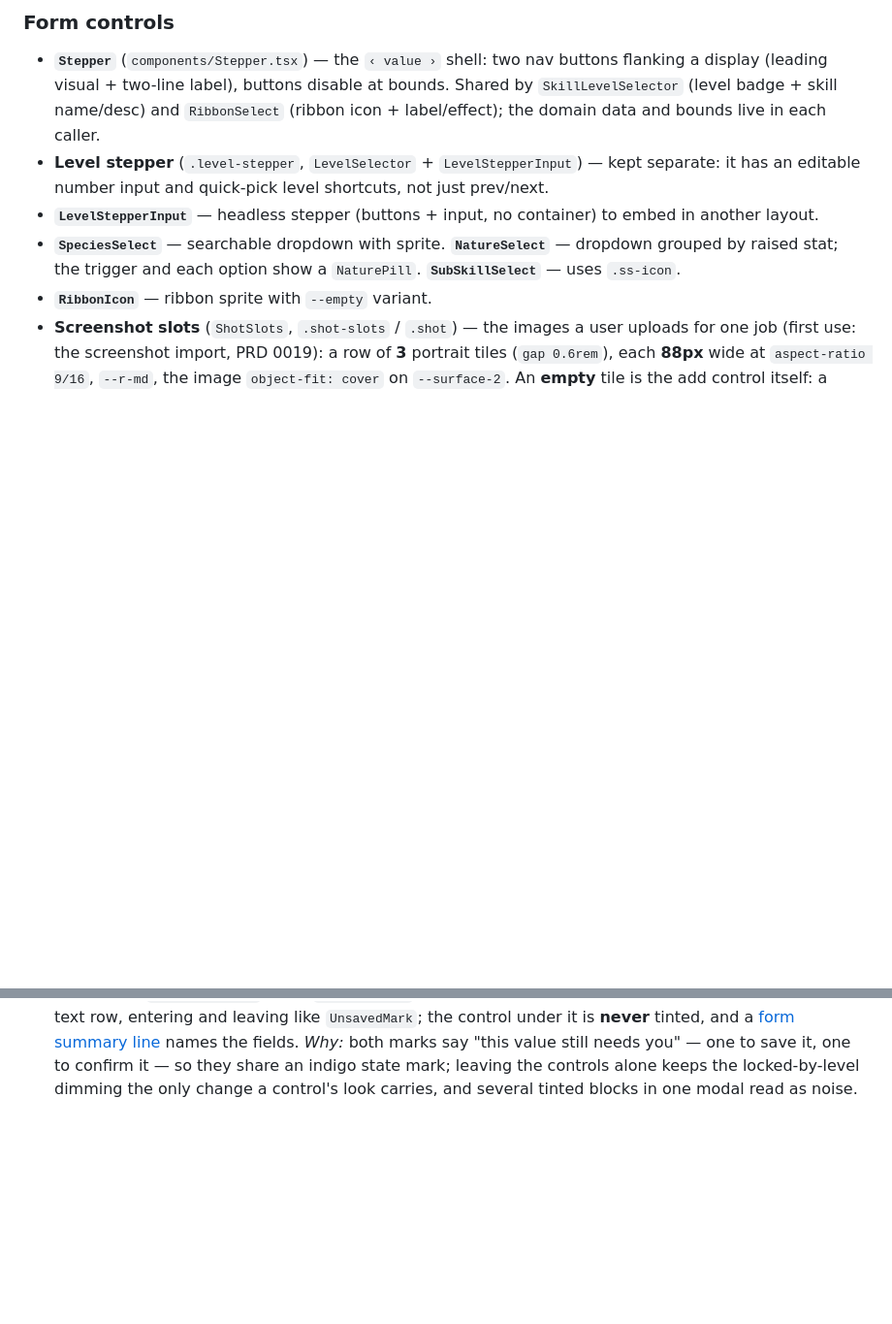
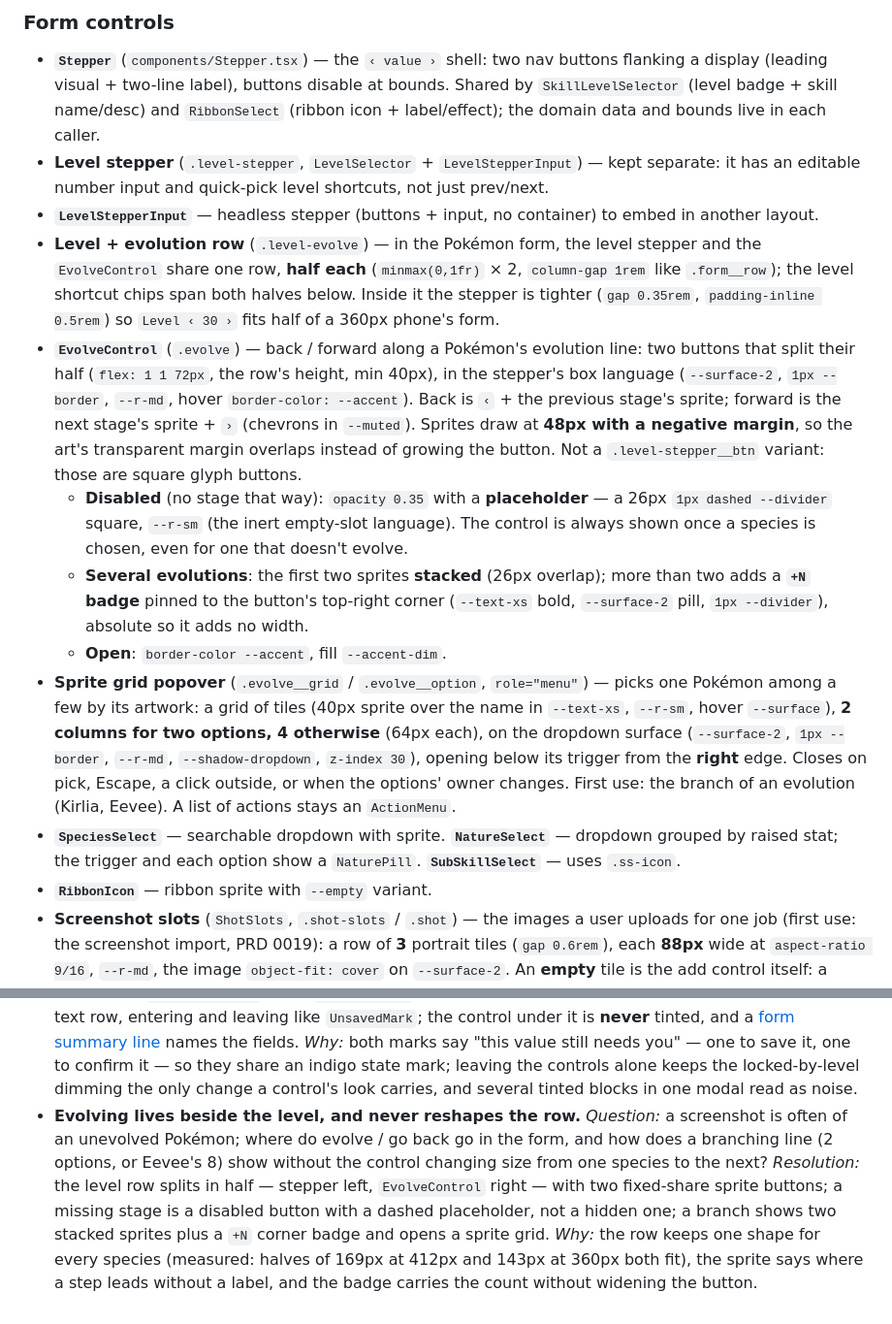
Before and after one commit to jpurplefox/sleepmon, a Markdown page: docs/design-system.md, 2 parts joined by grey strips. Shown at 97% size. GitHub-like rendering; blank space fills up the shorter version.

Commit message:
docs: evolving in the Pokémon form (PRD 0003, design system)
Co-Authored-By: Claude Opus 5.5 <noreply@anthropic.com>

```diff
--- a/docs/design-system.md
+++ b/docs/design-system.md
@@ -519,6 +519,33 @@ states · where it lives. Feature one-offs are intentionally not here.
   prev/next.
 - **`LevelStepperInput`** — headless stepper (buttons + input, no container) to
   embed in another layout.
+- **Level + evolution row** (`.level-evolve`) — in the Pokémon form, the level stepper
+  and the `EvolveControl` share one row, **half each** (`minmax(0,1fr)` × 2, `column-gap
+  1rem` like `.form__row`); the level shortcut chips span both halves below. Inside it
+  the stepper is tighter (`gap 0.35rem`, `padding-inline 0.5rem`) so `Level ‹ 30 ›`
+  fits half of a 360px phone's form.
+- **`EvolveControl`** (`.evolve`) — back / forward along a Pokémon's evolution line:
+  two buttons that split their half (`flex: 1 1 72px`, the row's height, min 40px), in
+  the stepper's box language (`--surface-2`, `1px --border`, `--r-md`, hover
+  `border-color: --accent`). Back is `‹` + the previous stage's sprite; forward is the
+  next stage's sprite + `›` (chevrons in `--muted`). Sprites draw at **48px with a
+  negative margin**, so the art's transparent margin overlaps instead of growing the
+  button. Not a `.level-stepper__btn` variant: those are square glyph buttons.
+  - **Disabled** (no stage that way): `opacity 0.35` with a **placeholder** — a 26px
+    `1px dashed --divider` square, `--r-sm` (the inert empty-slot language). The
+    control is always shown once a species is chosen, even for one that doesn't evolve.
+  - **Several evolutions**: the first two sprites **stacked** (26px overlap); more than
+    two adds a **`+N` badge** pinned to the button's top-right corner (`--text-xs` bold,
+    `--surface-2` pill, `1px --divider`), absolute so it adds no width.
+  - **Open**: `border-color --accent`, fill `--accent-dim`.
+- **Sprite grid popover** (`.evolve__grid` / `.evolve__option`, `role="menu"`) — picks
+  one Pokémon among a few by its artwork: a grid of tiles (40px sprite over the name in
+  `--text-xs`, `--r-sm`, hover `--surface`), **2 columns for two options, 4 otherwise**
+  (64px each), on the dropdown surface (`--surface-2`, `1px --border`, `--r-md`,
+  `--shadow-dropdown`, `z-index 30`), opening below its trigger from the **right** edge.
+  Closes on pick, Escape, a click outside, or when the options' owner changes. First
+  use: the branch of an evolution (Kirlia, Eevee). A list of actions stays an
+  `ActionMenu`.
 - **`SpeciesSelect`** — searchable dropdown with sprite. **`NatureSelect`** —
   dropdown grouped by raised stat; the trigger and each option show a `NaturePill`.
   **`SubSkillSelect`** — uses `.ss-icon`.
@@ -977,3 +1004,13 @@ a real doubt gets settled. The screen is the occasion, not the subject.
   value still needs you" — one to save it, one to confirm it — so they share an indigo
   state mark; leaving the controls alone keeps the locked-by-level dimming the only
   change a control's look carries, and several tinted blocks in one modal read as noise.
+- **Evolving lives beside the level, and never reshapes the row.** *Question:* a
+  screenshot is often of an unevolved Pokémon; where do evolve / go back go in the form,
+  and how does a branching line (2 options, or Eevee's 8) show without the control
+  changing size from one species to the next? *Resolution:* the level row splits in
+  half — stepper left, `EvolveControl` right — with two fixed-share sprite buttons; a
+  missing stage is a disabled button with a dashed placeholder, not a hidden one; a
+  branch shows two stacked sprites plus a `+N` corner badge and opens a sprite grid.
+  *Why:* the row keeps one shape for every species (measured: halves of 169px at 412px
+  and 143px at 360px both fit), the sprite says where a step leads without a label,
+  and the badge carries the count without widening the button.
```
Also changed, not shown: docs/prd/0003-pokemon-form.md (+34 -3 lines).
